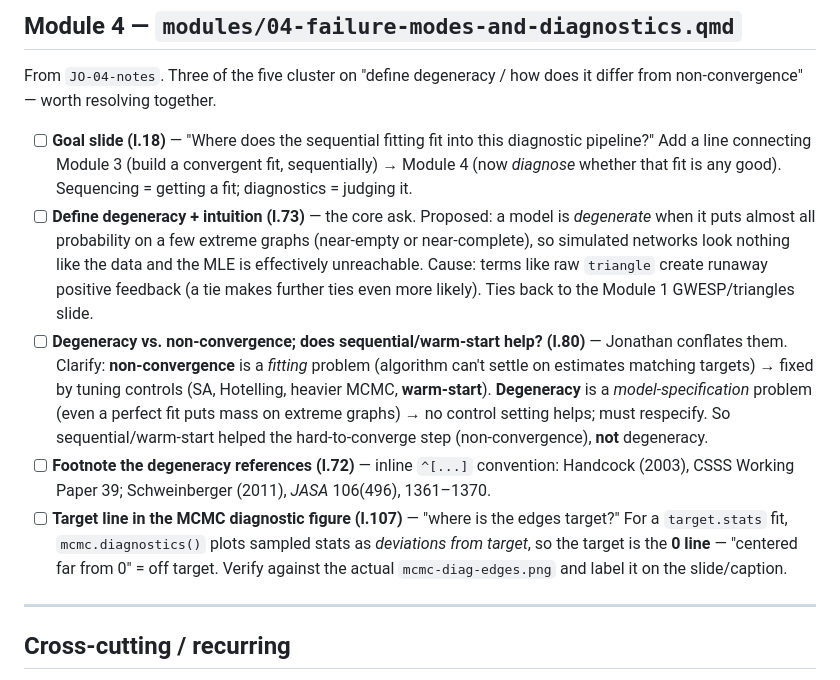
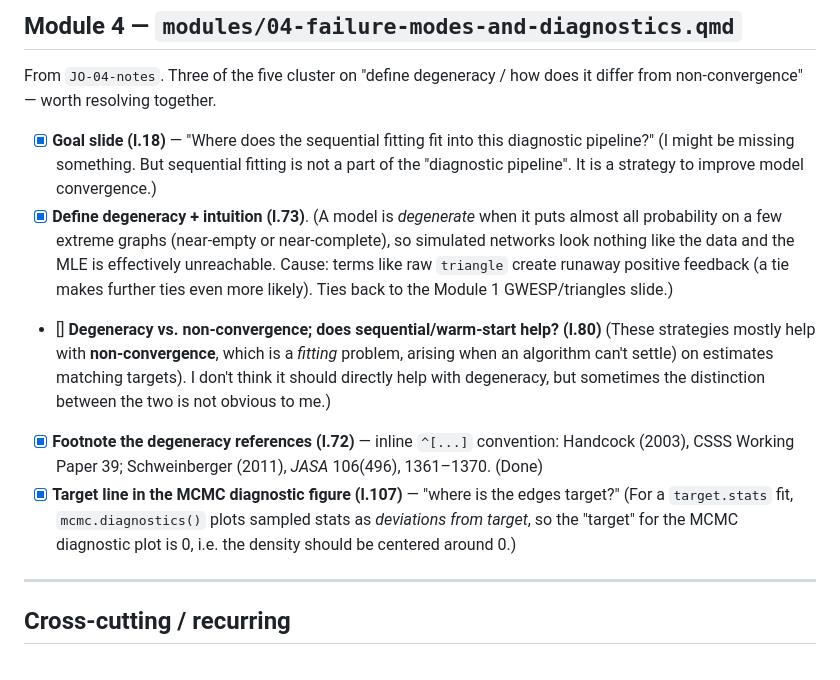
Before and after one commit to khanna-lab/ssc-ergm-hepcep, a Markdown page: planning/jo-review-notes.md, the part around the change. Drawn GitHub-style.

Commit message:
mod 4: tentative responses

```diff
--- a/planning/jo-review-notes.md
+++ b/planning/jo-review-notes.md
@@ -75,27 +75,22 @@ Direct fixes he made: "the default criterion **is** Hummel"; "**which** conducts
 From `JO-04-notes`. Three of the five cluster on "define degeneracy / how does it differ
 from non-convergence" — worth resolving together.
 
-- [ ] **Goal slide (l.18)** — "Where does the sequential fitting fit into this diagnostic
-  pipeline?" Add a line connecting Module 3 (build a convergent fit, sequentially) → Module 4
-  (now *diagnose* whether that fit is any good). Sequencing = getting a fit; diagnostics =
-  judging it.
-- [ ] **Define degeneracy + intuition (l.73)** — the core ask. Proposed: a model is
-  *degenerate* when it puts almost all probability on a few extreme graphs (near-empty or
+- [x] **Goal slide (l.18)** — "Where does the sequential fitting fit into this diagnostic
+  pipeline?" (I might be missing something. But sequential fitting is not a part of the "diagnostic pipeline". It is a strategy to improve model convergence.)
+- [x] **Define degeneracy + intuition (l.73)**.
+      (A model is *degenerate* when it puts almost all probability on a few extreme graphs (near-empty or
   near-complete), so simulated networks look nothing like the data and the MLE is effectively
   unreachable. Cause: terms like raw `triangle` create runaway positive feedback (a tie makes
-  further ties even more likely). Ties back to the Module 1 GWESP/triangles slide.
-- [ ] **Degeneracy vs. non-convergence; does sequential/warm-start help? (l.80)** — Jonathan
-  conflates them. Clarify: **non-convergence** is a *fitting* problem (algorithm can't settle
-  on estimates matching targets) → fixed by tuning controls (SA, Hotelling, heavier MCMC,
-  **warm-start**). **Degeneracy** is a *model-specification* problem (even a perfect fit puts
-  mass on extreme graphs) → no control setting helps; must respecify. So sequential/warm-start
-  helped the hard-to-converge step (non-convergence), **not** degeneracy.
-- [ ] **Footnote the degeneracy references (l.72)** — inline `^[...]` convention:
+  further ties even more likely). Ties back to the Module 1 GWESP/triangles slide.)
+- [] **Degeneracy vs. non-convergence; does sequential/warm-start help? (l.80)**
+   (These strategies mostly help with **non-convergence**, which is a  *fitting* problem, arising when an algorithm can't settle)
+  on estimates matching targets). I don't think it should directly help with degeneracy, but sometimes the distinction between the two is not obvious to me.)
+- [x] **Footnote the degeneracy references (l.72)** — inline `^[...]` convention:
   Handcock (2003), CSSS Working Paper 39; Schweinberger (2011), *JASA* 106(496), 1361–1370.
-- [ ] **Target line in the MCMC diagnostic figure (l.107)** — "where is the edges target?"
-  For a `target.stats` fit, `mcmc.diagnostics()` plots sampled stats as *deviations from
-  target*, so the target is the **0 line** — "centered far from 0" = off target. Verify
-  against the actual `mcmc-diag-edges.png` and label it on the slide/caption.
+   (Done)
+- [x] **Target line in the MCMC diagnostic figure (l.107)** — "where is the edges target?"
+  (For a `target.stats` fit, `mcmc.diagnostics()` plots sampled stats as *deviations from
+  target*, so the "target" for the MCMC diagnostic plot is 0, i.e. the density should be centered around 0.)
 
 ---
 
```
